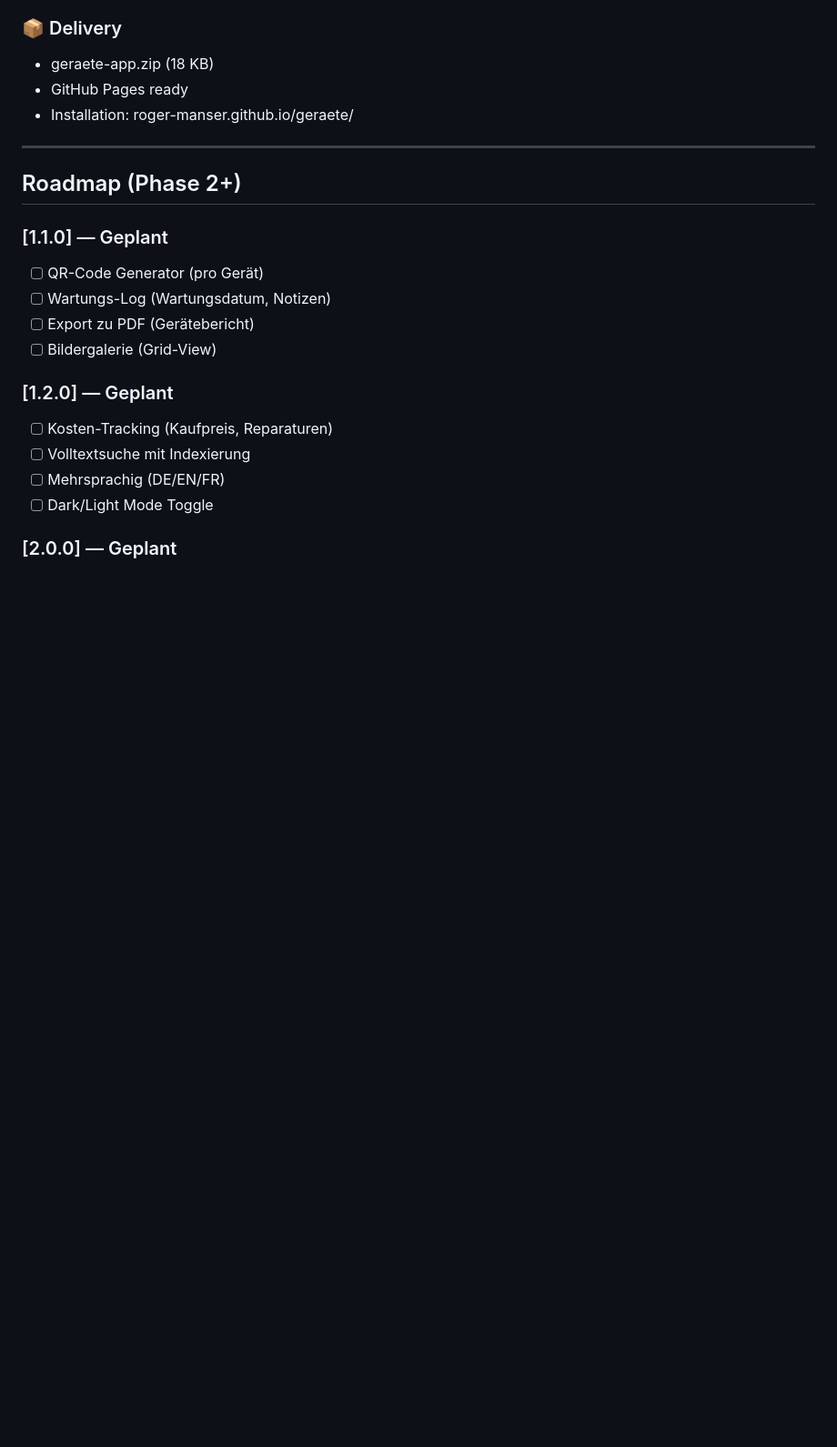
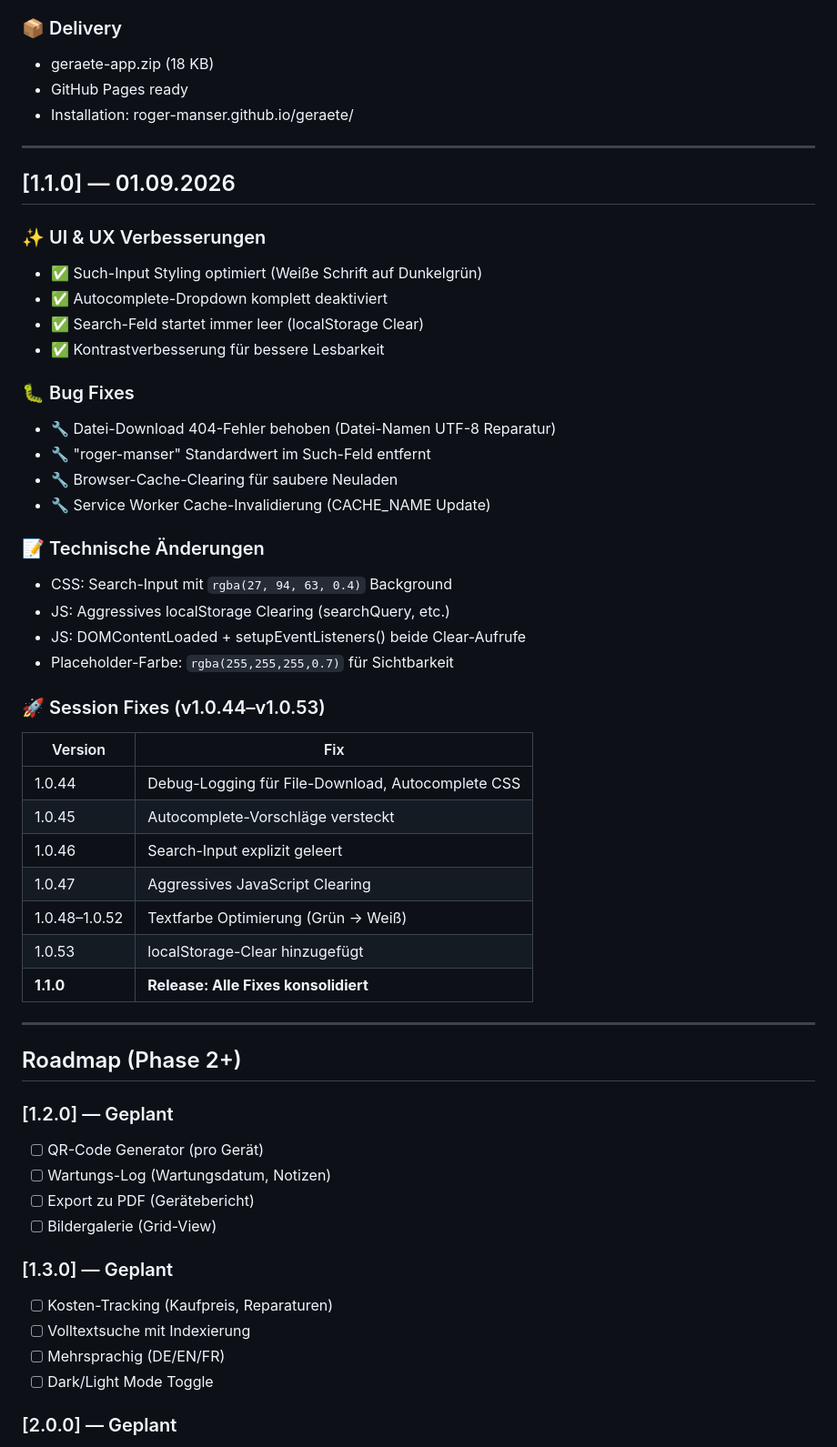
Before and after one commit to Roger-Manser/geraete, a Markdown page: VERSIONSHISTORIE.md, the part around one of its changes. Shown at 91% size. Rendered like a GitHub page; blank space fills up the shorter version.

```diff
--- a/VERSIONSHISTORIE.md
+++ b/VERSIONSHISTORIE.md
@@ -28,15 +28,48 @@
 
 ---
 
+## [1.1.0] — 01.09.2026
+
+### ✨ UI & UX Verbesserungen
+- ✅ Such-Input Styling optimiert (Weiße Schrift auf Dunkelgrün)
+- ✅ Autocomplete-Dropdown komplett deaktiviert
+- ✅ Search-Feld startet immer leer (localStorage Clear)
+- ✅ Kontrastverbesserung für bessere Lesbarkeit
+
+### 🐛 Bug Fixes
+- 🔧 Datei-Download 404-Fehler behoben (Datei-Namen UTF-8 Reparatur)
+- 🔧 "roger-manser" Standardwert im Such-Feld entfernt
+- 🔧 Browser-Cache-Clearing für saubere Neuladen
+- 🔧 Service Worker Cache-Invalidierung (CACHE_NAME Update)
+
+### 📝 Technische Änderungen
+- CSS: Search-Input mit `rgba(27, 94, 63, 0.4)` Background
+- JS: Aggressives localStorage Clearing (searchQuery, etc.)
+- JS: DOMContentLoaded + setupEventListeners() beide Clear-Aufrufe
+- Placeholder-Farbe: `rgba(255,255,255,0.7)` für Sichtbarkeit
+
+### 🚀 Session Fixes (v1.0.44–v1.0.53)
+| Version | Fix |
+|---------|-----|
+| 1.0.44 | Debug-Logging für File-Download, Autocomplete CSS |
+| 1.0.45 | Autocomplete-Vorschläge versteckt |
+| 1.0.46 | Search-Input explizit geleert |
+| 1.0.47 | Aggressives JavaScript Clearing |
+| 1.0.48–1.0.52 | Textfarbe Optimierung (Grün → Weiß) |
+| 1.0.53 | localStorage-Clear hinzugefügt |
+| **1.1.0** | **Release: Alle Fixes konsolidiert** |
+
+---
+
 ## Roadmap (Phase 2+)
 
-### [1.1.0] — Geplant
+### [1.2.0] — Geplant
 - [ ] QR-Code Generator (pro Gerät)
 - [ ] Wartungs-Log (Wartungsdatum, Notizen)
 - [ ] Export zu PDF (Gerätebericht)
 - [ ] Bildergalerie (Grid-View)
 
-### [1.2.0] — Geplant
+### [1.3.0] — Geplant
 - [ ] Kosten-Tracking (Kaufpreis, Reparaturen)
 - [ ] Volltextsuche mit Indexierung
 - [ ] Mehrsprachig (DE/EN/FR)
```
Also changed, not shown: other parts of VERSIONSHISTORIE.md (+2 -2 lines).
